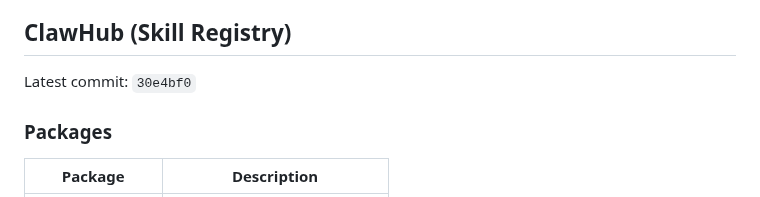
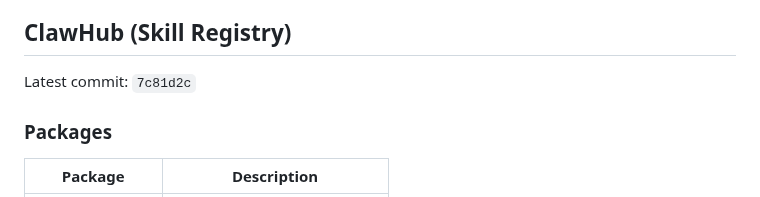
Before and after one commit to ztdyyds-cmd/skill-store, a Markdown page: README.md, the part around the change. GitHub-like rendering.

Commit message:
chore(sync): update clawhub info in README [2026-09-17]

```diff
--- a/README.md
+++ b/README.md
@@ -593,7 +593,7 @@ MIT License
 <!-- clawhub-sync-start -->
 ## ClawHub (Skill Registry)
 
-Latest commit: `30e4bf0`
+Latest commit: `7c81d2c`
 
 ### Packages
 
```
